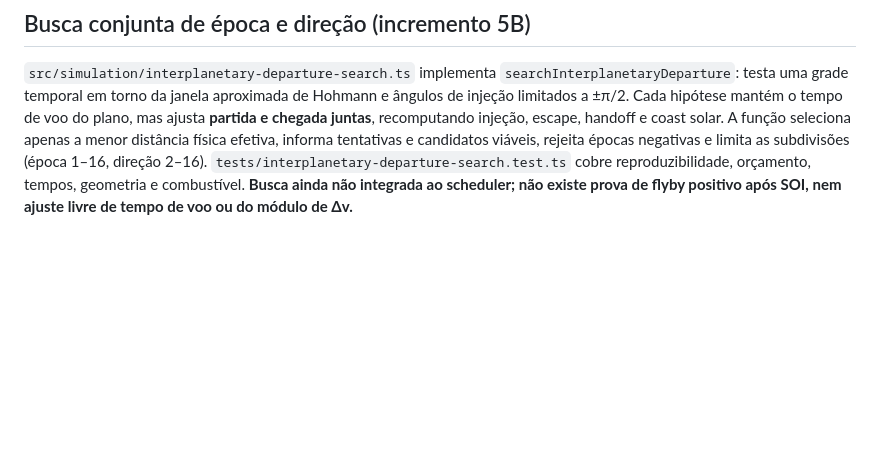
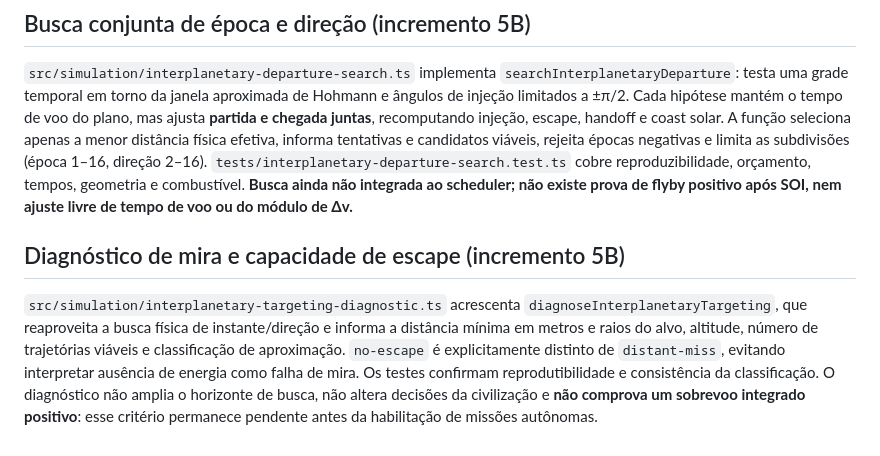
Before and after one commit to RrR2010/orbiter, a Markdown page: docs/systems/interplanetary-flight.md, the part around the change. GitHub-like rendering; blank space fills up the shorter version.

Commit message:
docs: record distance-based targeting diagnostics and physical flyby gate

```diff
--- a/docs/systems/interplanetary-flight.md
+++ b/docs/systems/interplanetary-flight.md
@@ -131,3 +131,7 @@ A injeção impulsiva em órbita de estacionamento deixou de usar velocidade fix
 ## Busca conjunta de época e direção (incremento 5B)
 
 `src/simulation/interplanetary-departure-search.ts` implementa `searchInterplanetaryDeparture`: testa uma grade temporal em torno da janela aproximada de Hohmann e ângulos de injeção limitados a ±π/2. Cada hipótese mantém o tempo de voo do plano, mas ajusta **partida e chegada juntas**, recomputando injeção, escape, handoff e coast solar. A função seleciona apenas a menor distância física efetiva, informa tentativas e candidatos viáveis, rejeita épocas negativas e limita as subdivisões (época 1–16, direção 2–16). `tests/interplanetary-departure-search.test.ts` cobre reproduzibilidade, orçamento, tempos, geometria e combustível. **Busca ainda não integrada ao scheduler; não existe prova de flyby positivo após SOI, nem ajuste livre de tempo de voo ou do módulo de Δv.**
+
+## Diagnóstico de mira e capacidade de escape (incremento 5B)
+
+`src/simulation/interplanetary-targeting-diagnostic.ts` acrescenta `diagnoseInterplanetaryTargeting`, que reaproveita a busca física de instante/direção e informa a distância mínima em metros e raios do alvo, altitude, número de trajetórias viáveis e classificação de aproximação. `no-escape` é explicitamente distinto de `distant-miss`, evitando interpretar ausência de energia como falha de mira. Os testes confirmam reprodutibilidade e consistência da classificação. O diagnóstico não amplia o horizonte de busca, não altera decisões da civilização e **não comprova um sobrevoo integrado positivo**: esse critério permanece pendente antes da habilitação de missões autônomas.
```
